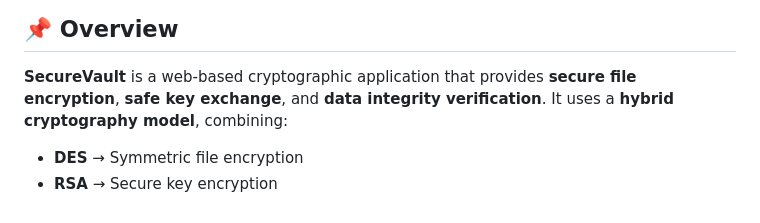
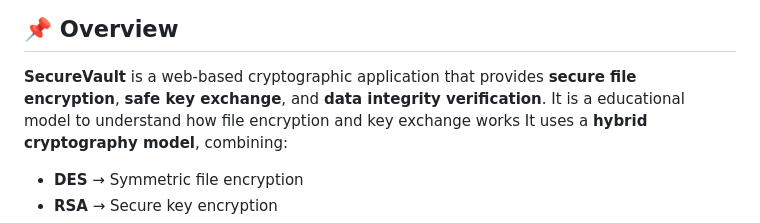
Before and after one commit to Akshaya0026/securevault, a Markdown page: README.md, the part around the change. Drawn GitHub-style.

Commit message:
Enhance README overview with educational context
Added educational context to the overview section.

```diff
--- a/README.md
+++ b/README.md
@@ -15,6 +15,7 @@
 ## 📌 **Overview**
 
 **SecureVault** is a web-based cryptographic application that provides **secure file encryption**, **safe key exchange**, and **data integrity verification**.
+It is a educational model to understand how file encryption and key exchange works
 It uses a **hybrid cryptography model**, combining:
 
 * **DES** → Symmetric file encryption
```
